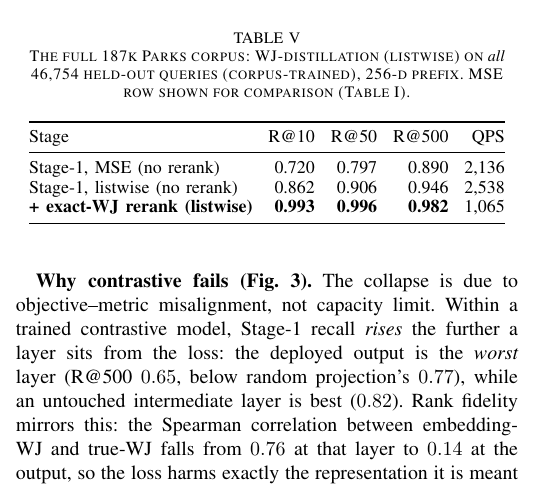
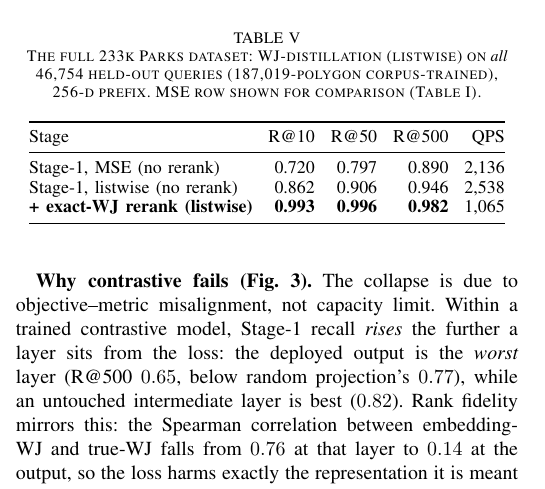
Before and after one commit to ruban-ai/polygon-ann-ml-embeddings, a LaTeX paper (term_project/SigSpatial/IEEE/conference_101719.tex): part of one column of page 5 of 7, cut so that both start at the same text. Compiled offline with pdfLaTeX.

Commit message:
auto: conference_101719.tex

```diff
--- a/term_project/SigSpatial/IEEE/conference_101719.tex
+++ b/term_project/SigSpatial/IEEE/conference_101719.tex
@@ -542,9 +542,9 @@ $0.966$ at the same width -- the listwise-over-MSE margin established at 10K/50K
 (Table~\ref{tab:lossablation}) holds at the largest scale we test too.
 
 \begin{table}[t]\centering
-\caption{The full 187k Parks corpus: WJ-distillation (listwise) on \emph{all}
-46{,}754 held-out queries (corpus-trained), 256-d prefix. MSE row shown for
-comparison (Table~\ref{tab:lossablation}).}
+\caption{The full 233k Parks dataset: WJ-distillation (listwise) on \emph{all}
+46{,}754 held-out queries (187,019-polygon corpus-trained), 256-d prefix. MSE row shown
+for comparison (Table~\ref{tab:lossablation}).}
 \label{tab:full233}\setlength{\tabcolsep}{4pt}\small
 \begin{tabular}{@{}lrrrr@{}}
 \toprule
```
